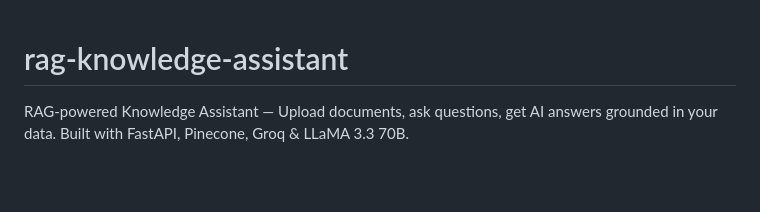
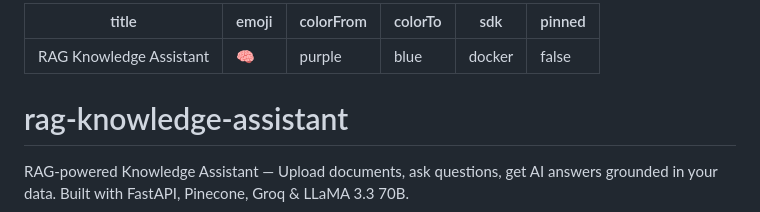
Before and after one commit to thewokegoyim/rag-knowledge-assistant, a Markdown page: README.md, the part around the change. Rendered like a GitHub page; blank space fills up the shorter version.

Commit message:
fix: add HuggingFace space config to README

```diff
--- a/README.md
+++ b/README.md
@@ -1,3 +1,11 @@
+---
+title: RAG Knowledge Assistant
+emoji: 🧠
+colorFrom: purple
+colorTo: blue
+sdk: docker
+pinned: false
+---
 # rag-knowledge-assistant
 RAG-powered Knowledge Assistant — Upload documents, ask questions, get AI answers grounded in your data. Built with FastAPI, Pinecone, Groq &amp; LLaMA 3.3 70B.
 # 🧠 RAG Knowledge Assistant
```
